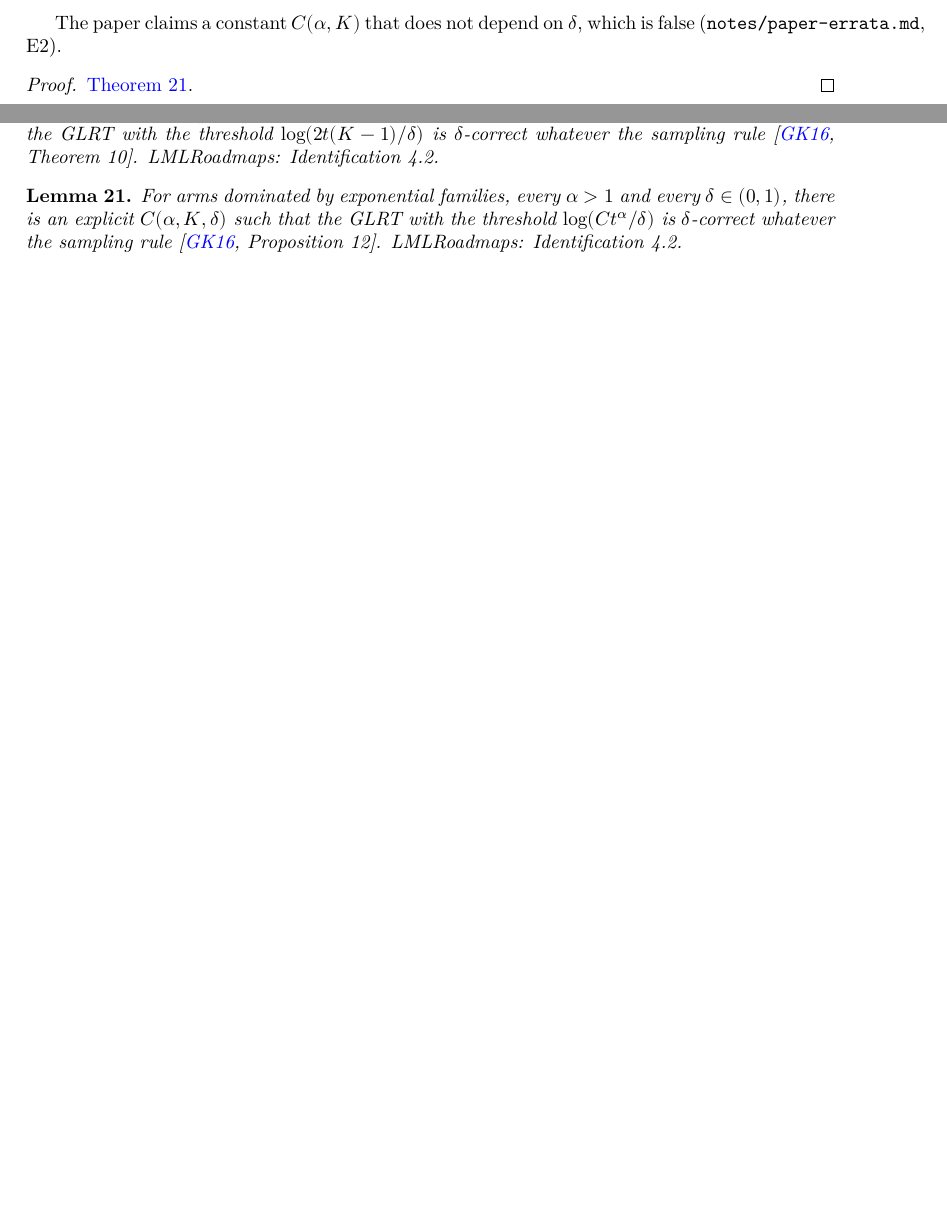
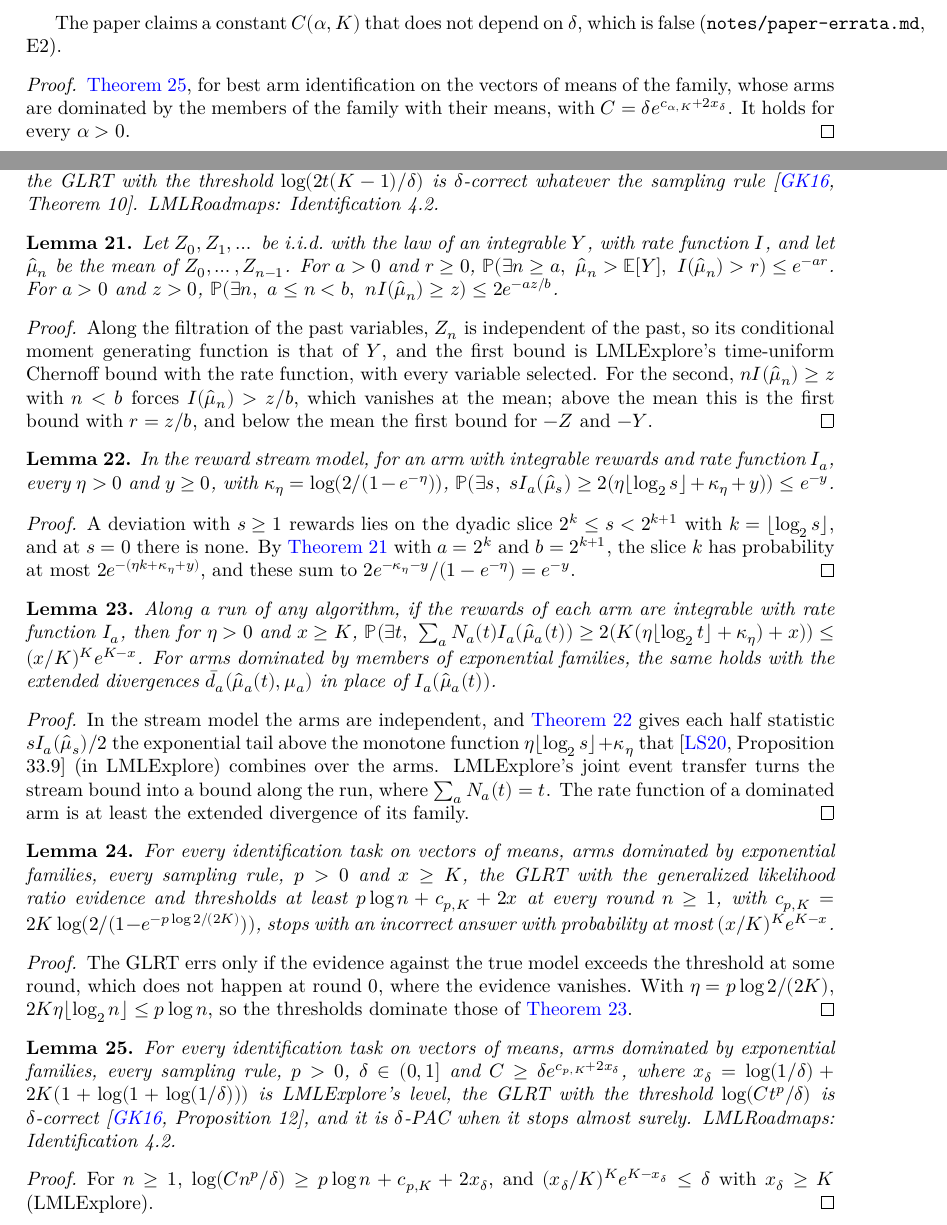
Before and after one commit to RemyDegenne/Garivier2016Optimal, a LaTeX document (blueprint/src/print.tex, which reads blueprint/src/chapters/paper.tex, blueprint/src/chapters/prerequisites.tex): two parts of pages 6 and 10 of 12, joined at a grey line, cut so that both start at the same text, the shorter picture padded with empty space. Compiled offline with XeLaTeX.

Commit message:
Advance: the deviational threshold, Proposition 12 proved
Proposition 12 is proved for every exponent p > 0, with the constant
C = δ exp(c_{p,K} + 2 x_δ), as the specialization of the GLRT error bound
for any task on vectors of means and arms dominated by any exponential
families (PAPER_ROADMAP.md R10, now proved).

The deviation inequality peels the numbers of pulls of each arm over dyadic
slices in LML's reward stream model, from LMLExplore's time-uniform Chernoff
bound with the rate function applied to i.i.d. sums, then combines the arms
by [LS, Proposition 33.9] and transfers the bound to runs. The new files are
ForLMLExplore/Probability/Martingale/RateFunction.lean,
ForLMLExplore/SequentialLearning/{RateFunctionDeviation,ExpFamilyDeviation}.lean
and ForLMLExplore/Identification/DeviationalThreshold.lean. The blueprint
expands prereq:deviational into the chain of lemmas; the decisions are in
notes/phase2-decisions.md.

Co-Authored-By: Claude Opus 5.5 <noreply@anthropic.com>

```diff
--- a/blueprint/src/chapters/paper.tex
+++ b/blueprint/src/chapters/paper.tex
@@ -225,8 +225,11 @@ The paper claims a constant $C(\alpha, K)$ that does not depend on $\delta$, whi
 (\texttt{notes/paper-errata.md}, E2).
 
 \begin{proof}
+  \leanok
   \uses{prereq:deviational}
-  \Cref{prereq:deviational}.
+  \Cref{prereq:deviational}, for best arm identification on the vectors of means of the family,
+  whose arms are dominated by the members of the family with their means, with
+  $C = \delta e^{c_{\alpha,K} + 2x_\delta}$. It holds for every $\alpha > 0$.
 \end{proof}
 
 \chapter{Sample complexity}
--- a/blueprint/src/chapters/prerequisites.tex
+++ b/blueprint/src/chapters/prerequisites.tex
@@ -78,12 +78,116 @@ not provide yet. Their Lean code goes to the library's \texttt{ForLMLExplore/} f
 \end{lemma}
 
 \begin{lemma}
+  \label{prereq:iid_slice}
+  \lean{ProbabilityTheory.iIndepFun.measure_exists_le_and_gt_and_lt_rateFunction_le,
+    ProbabilityTheory.iIndepFun.measure_exists_le_and_lt_and_le_mul_rateFunction_le}
+  \leanok
+  Let $Z_0, Z_1, \dots$ be i.i.d.\ with the law of an integrable $Y$, with rate function $I$, and
+  let $\hat\mu_n$ be the mean of $Z_0, \dots, Z_{n-1}$. For $a > 0$ and $r \ge 0$,
+  $\Prob(\exists n \ge a,\ \hat\mu_n > \E[Y],\ I(\hat\mu_n) > r) \le e^{-ar}$. For $a > 0$ and
+  $z > 0$, $\Prob(\exists n,\ a \le n < b,\ n I(\hat\mu_n) \ge z) \le 2 e^{-az/b}$.
+\end{lemma}
+
+\begin{proof}
+  \leanok
+  Along the filtration of the past variables, $Z_n$ is independent of the past, so its
+  conditional moment generating function is that of $Y$, and the first bound is LMLExplore's
+  time-uniform Chernoff bound with the rate function, with every variable selected. For the
+  second, $n I(\hat\mu_n) \ge z$ with $n < b$ forces $I(\hat\mu_n) > z/b$, which vanishes at the
+  mean; above the mean this is the first bound with $r = z/b$, and below the mean the first bound
+  for $-Z$ and $-Y$.
+\end{proof}
+
+\begin{lemma}
+  \label{prereq:peeled_arm}
+  \lean{LMLExplore.streamMeasure_exists_two_mul_add_le_mul_rateFunction_le}
+  \leanok
+  \uses{prereq:iid_slice}
+  In the reward stream model, for an arm with integrable rewards and rate function $I_a$, every
+  $\eta > 0$ and $y \ge 0$, with $\kappa_\eta = \log(2/(1 - e^{-\eta}))$,
+  $\Prob(\exists s,\ s I_a(\hat\mu_s) \ge 2(\eta \lfloor\log_2 s\rfloor + \kappa_\eta + y))
+  \le e^{-y}$.
+\end{lemma}
+
+\begin{proof}
+  \leanok
+  \uses{prereq:iid_slice}
+  A deviation with $s \ge 1$ rewards lies on the dyadic slice $2^k \le s < 2^{k+1}$ with
+  $k = \lfloor\log_2 s\rfloor$, and at $s = 0$ there is none. By \cref{prereq:iid_slice} with
+  $a = 2^k$ and $b = 2^{k+1}$, the slice $k$ has probability at most
+  $2 e^{-(\eta k + \kappa_\eta + y)}$, and these sum to
+  $2 e^{-\kappa_\eta - y} / (1 - e^{-\eta}) = e^{-y}$.
+\end{proof}
+
+\begin{lemma}
+  \label{prereq:peeled_joint}
+  \lean{LMLExplore.streamMeasure_exists_two_mul_card_mul_add_le_sum_mul_rateFunction_le,
+    LMLExplore.measure_exists_two_mul_card_mul_add_le_sum_pullCount_mul_rateFunction_le,
+    LMLExplore.measure_exists_two_mul_card_mul_add_le_sum_pullCount_mul_expFamilyRate_le}
+  \leanok
+  \uses{prereq:peeled_arm}
+  Along a run of any algorithm, if the rewards of each arm are integrable with rate function
+  $I_a$, then for $\eta > 0$ and $x \ge K$,
+  $\Prob(\exists t,\ \sum_a N_a(t) I_a(\hat\mu_a(t)) \ge
+  2(K(\eta \lfloor\log_2 t\rfloor + \kappa_\eta) + x)) \le (x/K)^K e^{K - x}$. For arms dominated
+  by members of exponential families, the same holds with the extended divergences
+  $\bar d_a(\hat\mu_a(t), \mu_a)$ in place of $I_a(\hat\mu_a(t))$.
+\end{lemma}
+
+\begin{proof}
+  \leanok
+  \uses{prereq:peeled_arm}
+  In the stream model the arms are independent, and \cref{prereq:peeled_arm} gives each half
+  statistic $s I_a(\hat\mu_s)/2$ the exponential tail above the monotone function
+  $\eta \lfloor\log_2 s\rfloor + \kappa_\eta$ that \cite[Proposition 33.9]{LS} (in LMLExplore)
+  combines over the arms. LMLExplore's joint event transfer turns the stream bound into a bound
+  along the run, where $\sum_a N_a(t) = t$. The rate function of a dominated arm is at least the
+  extended divergence of its family.
+\end{proof}
+
+\begin{lemma}
+  \label{prereq:deviational_glrt}
+  \lean{LMLExplore.Identification.IdentTask.measure_exists_lt_expFamilyEvidence_le_of_le,
+    LMLExplore.Identification.IdentTask.measure_exists_lt_expFamilyEvidence_le_of_mul_log_le,
+    LMLExplore.Identification.IdentTask.measureReal_histOutputMeasure_glrt_expFamilyEvidence_le_of_mul_log_le}
+  \leanok
+  \uses{prereq:peeled_joint}
+  For every identification task on vectors of means, arms dominated by exponential families,
+  every sampling rule, $p > 0$ and $x \ge K$, the GLRT with the generalized likelihood ratio
+  evidence and thresholds at least $p \log n + c_{p,K} + 2x$ at every round $n \ge 1$, with
+  $c_{p,K} = 2K \log(2/(1 - e^{-p\log 2/(2K)}))$, stops with an incorrect answer with
+  probability at most $(x/K)^K e^{K-x}$.
+\end{lemma}
+
+\begin{proof}
+  \leanok
+  \uses{prereq:peeled_joint}
+  The GLRT errs only if the evidence against the true model exceeds the threshold at some round,
+  which does not happen at round $0$, where the evidence vanishes. With
+  $\eta = p\log 2/(2K)$, $2K\eta\lfloor\log_2 n\rfloor \le p \log n$, so the thresholds dominate
+  those of \cref{prereq:peeled_joint}.
+\end{proof}
+
+\begin{lemma}
   \label{prereq:deviational}
-  For arms dominated by exponential families, every $\alpha > 1$ and every $\delta \in (0, 1)$,
-  there is an explicit $C(\alpha, K, \delta)$ such that the GLRT with the threshold
-  $\log(C t^\alpha / \delta)$ is $\delta$-correct whatever the sampling rule
-  \cite[Proposition 12]{GK16}. LMLRoadmaps: Identification 4.2.
+  \lean{LMLExplore.Identification.IdentTask.measureReal_histOutputMeasure_glrt_expFamilyEvidence_log_mul_rpow_div_le,
+    LMLExplore.Identification.IdentTask.isDeltaPAC_glrt_expFamilyEvidence_log_mul_rpow_div}
+  \leanok
+  \uses{prereq:deviational_glrt}
+  For every identification task on vectors of means, arms dominated by exponential families,
+  every sampling rule, $p > 0$, $\delta \in (0, 1]$ and $C \ge \delta e^{c_{p,K} + 2x_\delta}$,
+  where $x_\delta = \log(1/\delta) + 2K(1 + \log(1 + \log(1/\delta)))$ is LMLExplore's level,
+  the GLRT with the threshold $\log(C t^p / \delta)$ is $\delta$-correct
+  \cite[Proposition 12]{GK16}, and it is $\delta$-PAC when it stops almost surely.
+  LMLRoadmaps: Identification 4.2.
 \end{lemma}
+
+\begin{proof}
+  \leanok
+  \uses{prereq:deviational_glrt}
+  For $n \ge 1$, $\log(C n^p/\delta) \ge p \log n + c_{p,K} + 2x_\delta$, and
+  $(x_\delta/K)^K e^{K - x_\delta} \le \delta$ with $x_\delta \ge K$ (LMLExplore).
+\end{proof}
 
 \begin{lemma}
   \label{prereq:bai_continuity}
```
Also changed, not shown: PAPER_ROADMAP.md (+15 -1 lines), formalization.yaml (+16 -5 lines), notes/paper-errata.md (+5 -0 lines), notes/phase2-decisions.md (+61 -0 lines), 7 other files.
